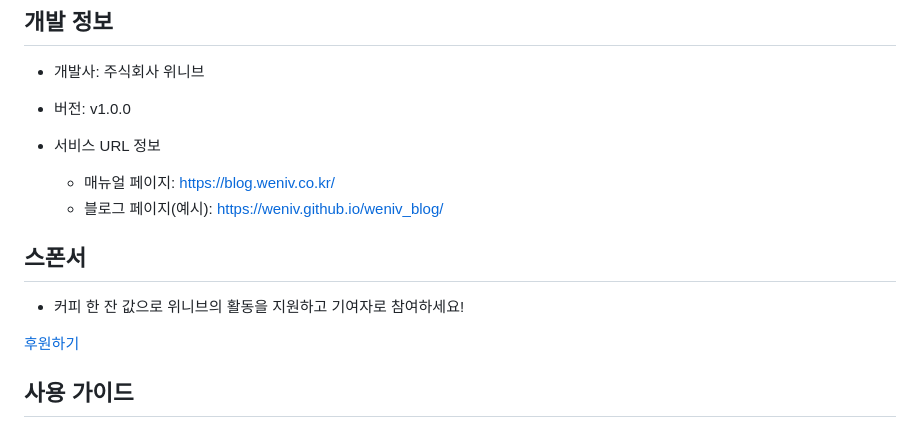
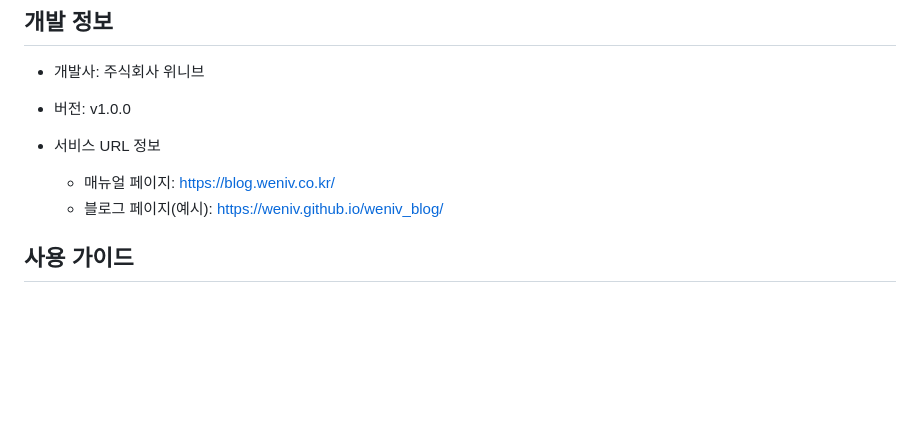
Before and after one commit to aebonlee/weniv_blog, a Markdown page: README.md, the part around the change. Rendered like a GitHub page; blank space fills up the shorter version.

```diff
--- a/README.md
+++ b/README.md
@@ -11,13 +11,6 @@
 - 서비스 URL 정보
   - 매뉴얼 페이지: https://blog.weniv.co.kr/
   - 블로그 페이지(예시): https://weniv.github.io/weniv_blog/
-
-
-## 스폰서
-- 커피 한 잔 값으로 위니브의 활동을 지원하고 기여자로 참여하세요!
-
-[후원하기](https://github.com/sponsors/weniv?o=esb)
-
 
 ## 사용 가이드
 ### 블로그 개설
```
